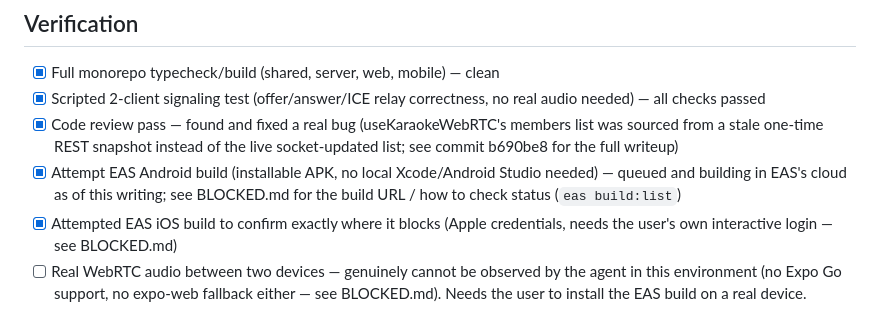
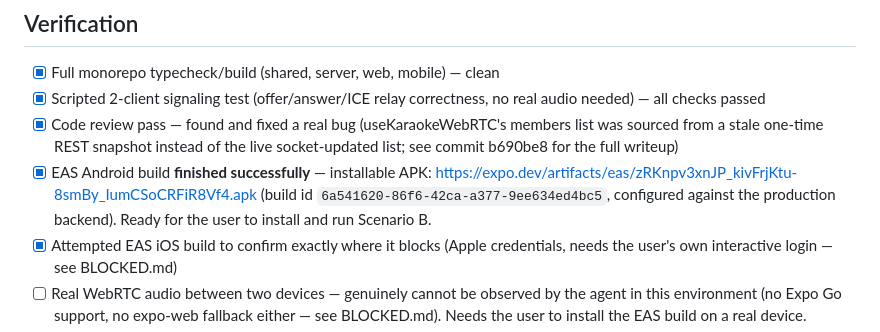
Before and after one commit to Wayne1202/musicapp, a Markdown page: TASKS_KARAOKE.md, the part around the change. GitHub-like rendering.

Commit message:
Karaoke: Android EAS build finished — installable APK ready
Build 6a541620-86f6-42ca-a377-9ee634ed4bc5 finished successfully,
configured against the production backend (see previous commit's
env-vars fix). Ready for real-device testing (Scenario B in the test
plan) — the one thing that actually proves the feature works.

Co-Authored-By: Claude Sonnet 5 <noreply@anthropic.com>

```diff
--- a/TASKS_KARAOKE.md
+++ b/TASKS_KARAOKE.md
@@ -50,9 +50,10 @@ Legend: `[ ]` todo, `[x]` done, `[!]` blocked (see reason + BLOCKED.md)
 - [x] Code review pass — found and fixed a real bug (useKaraokeWebRTC's members list was sourced
       from a stale one-time REST snapshot instead of the live socket-updated list; see commit
       b690be8 for the full writeup)
-- [x] Attempt EAS Android build (installable APK, no local Xcode/Android Studio needed) — queued
-      and building in EAS's cloud as of this writing; see BLOCKED.md for the build URL / how to
-      check status (`eas build:list`)
+- [x] EAS Android build **finished successfully** — installable APK:
+      https://expo.dev/artifacts/eas/zRKnpv3xnJP_kivFrjKtu-8smBy_IumCSoCRFiR8Vf4.apk
+      (build id `6a541620-86f6-42ca-a377-9ee634ed4bc5`, configured against the production
+      backend). Ready for the user to install and run Scenario B.
 - [x] Attempted EAS iOS build to confirm exactly where it blocks (Apple credentials, needs the
       user's own interactive login — see BLOCKED.md)
 - [ ] Real WebRTC audio between two devices — genuinely cannot be observed by the agent in this
```
